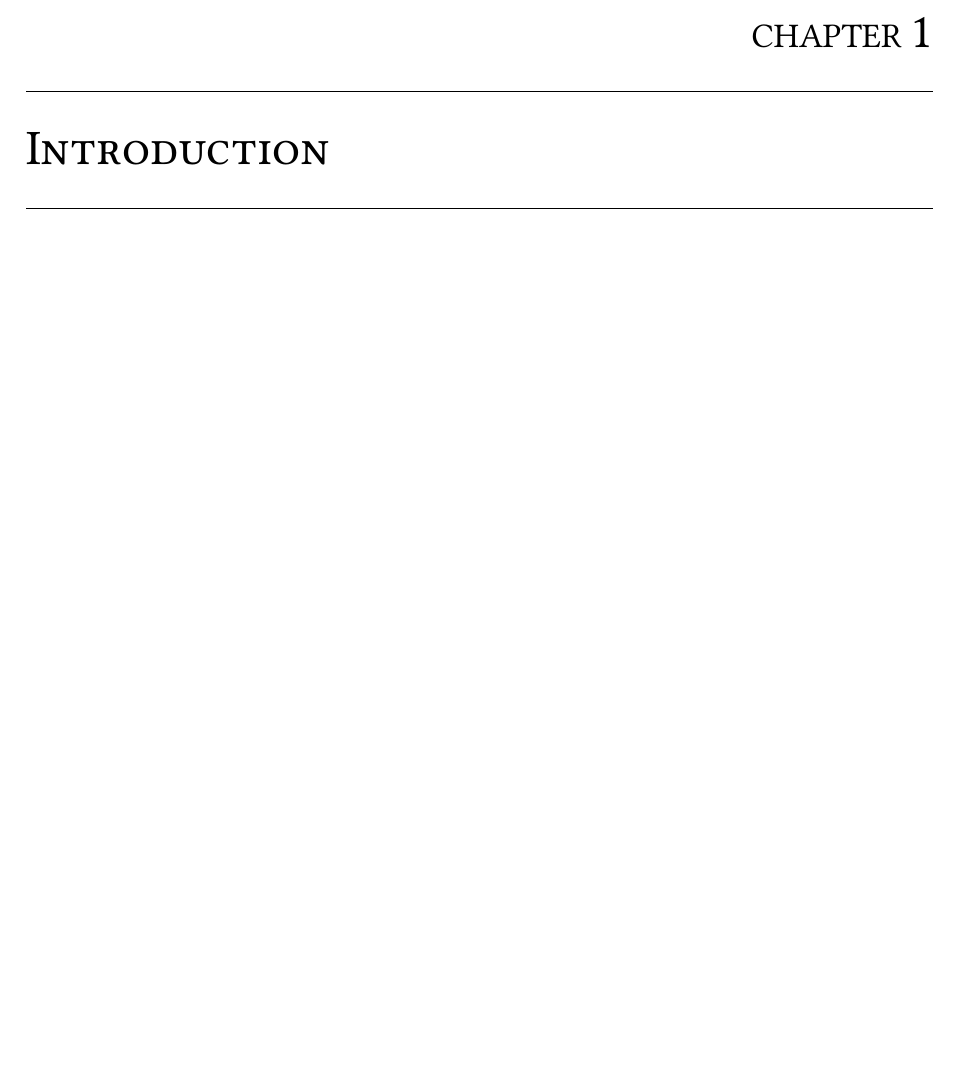
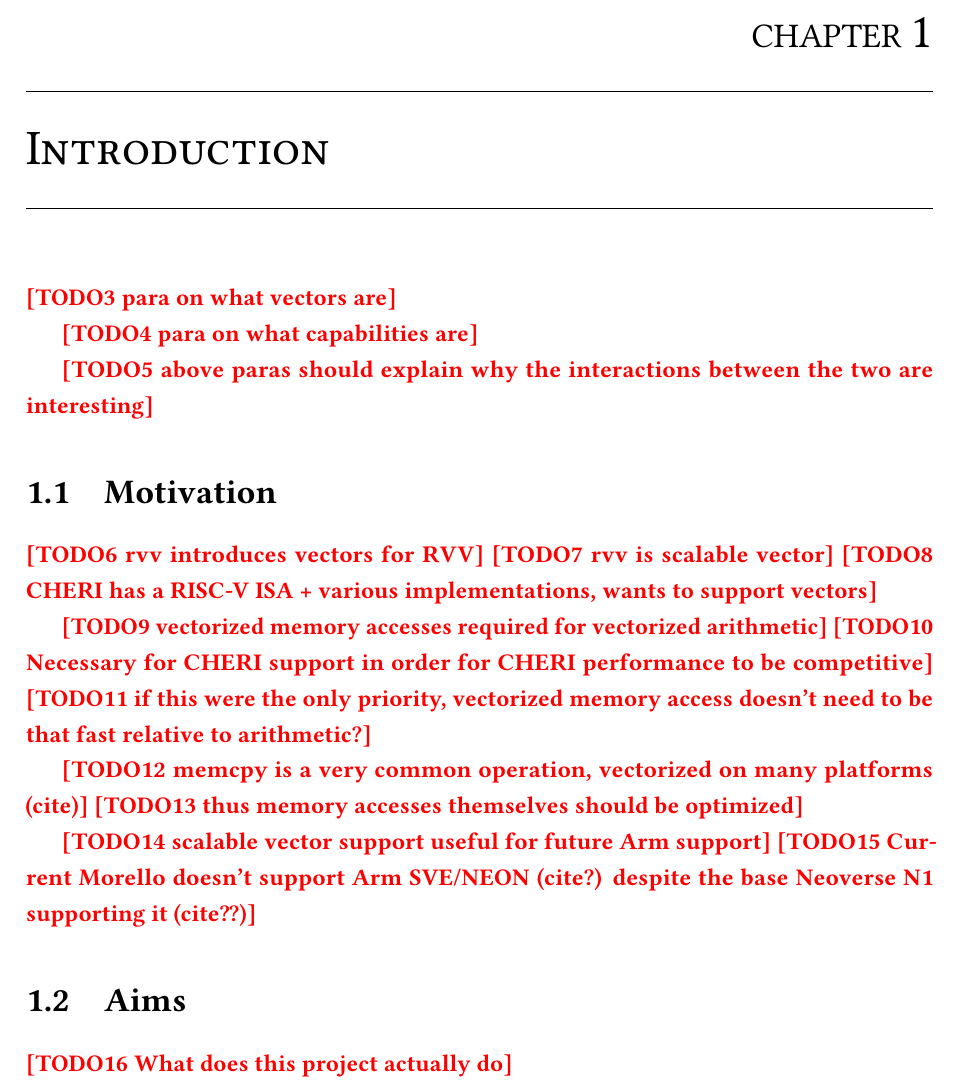
Before and after one commit to theturboturnip/mphil-thesis, a LaTeX thesis (thesis.tex, which reads 03Abstract/03Abstract.tex, 04Acknowledgments/04Acknowledgments.tex, 11Introduction/11Introduction.tex): part of page 13 of 23, cut so that both start at the same text, the shorter picture padded with empty space. Compiled offline with LuaLaTeX.

Commit message:
Added skeleton for Introduction

```diff
--- a/03Abstract/03Abstract.tex
+++ b/03Abstract/03Abstract.tex
@@ -1,3 +1,3 @@
 \abstract{%
-  My abstract ...
+  \todomark{My abstract ...}
 }
--- a/04Acknowledgments/04Acknowledgments.tex
+++ b/04Acknowledgments/04Acknowledgments.tex
@@ -1,3 +1,3 @@
 \acknowledgements{%
-  My acknowledgements ...
+  \todomark{My acknowledgements ...}
 }
--- a/11Introduction/11Introduction.tex
+++ b/11Introduction/11Introduction.tex
@@ -1 +1,28 @@
 \chapter{Introduction}
+
+% 2-3 pages
+
+\todomark{para on what vectors are}
+
+\todomark{para on what capabilities are}
+
+\todomark{above paras should explain why the interactions between the two are interesting}
+
+\section{Motivation}
+\todomark{rvv introduces vectors for RVV}
+\todomark{rvv is scalable vector}
+\todomark{CHERI has a RISC-V ISA + various implementations, wants to support vectors}
+
+\todomark{vectorized memory accesses required for vectorized arithmetic}
+\todomark{Necessary for CHERI support in order for CHERI performance to be competitive}
+\todomark{if this were the only priority, vectorized memory access doesn't need to be that fast relative to arithmetic?}
+
+\todomark{memcpy is a very common operation, vectorized on many platforms (cite)}
+\todomark{thus memory accesses themselves should be optimized}
+
+\todomark{scalable vector support useful for future Arm support}
+\todomark{Current Morello doesn't support Arm SVE/NEON (cite?) despite the base Neoverse N1 supporting it (cite??)}
+
+\section{Aims}
+
+\todomark{What does this project actually do}
```
Also changed, not shown: README.md.
